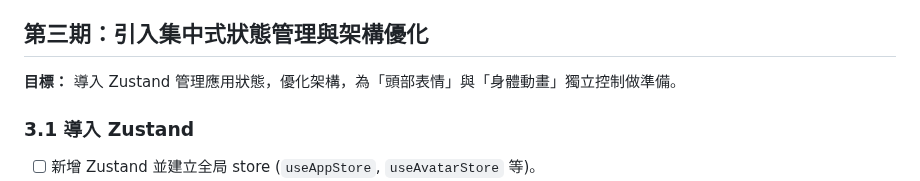
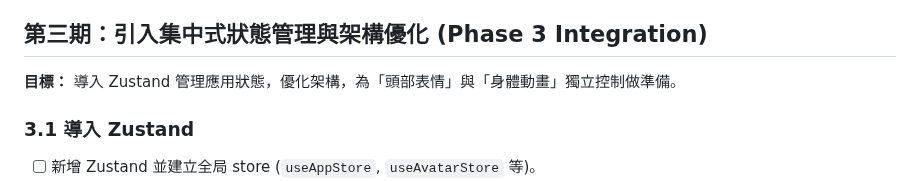
Before and after one commit to eggyy1224/space_live_project, a Markdown page: docs/refactor_docs/0406todo.md, the part around one of its changes. Rendered like a GitHub page.

Commit message:
todo_define

```diff
--- a/docs/refactor_docs/0406todo.md
+++ b/docs/refactor_docs/0406todo.md
@@ -82,7 +82,7 @@
     - [X] 修復 `ModelService` 中的 Linter 錯誤 (重複回調)。
 - [ ] ... (其他待發現或待處理的清理任務)
 
-## 第三期：引入集中式狀態管理與架構優化
+## 第三期：引入集中式狀態管理與架構優化 (Phase 3 Integration)
 
 **目標：** 導入 Zustand 管理應用狀態，優化架構，為「頭部表情」與「身體動畫」獨立控制做準備。
 
```
Also changed, not shown: other parts of docs/refactor_docs/0406todo.md (+95 -0 lines).
